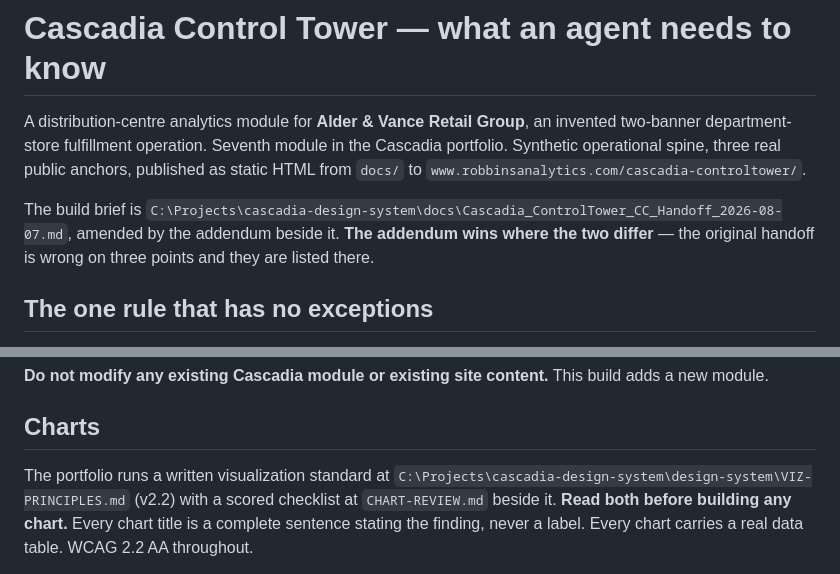
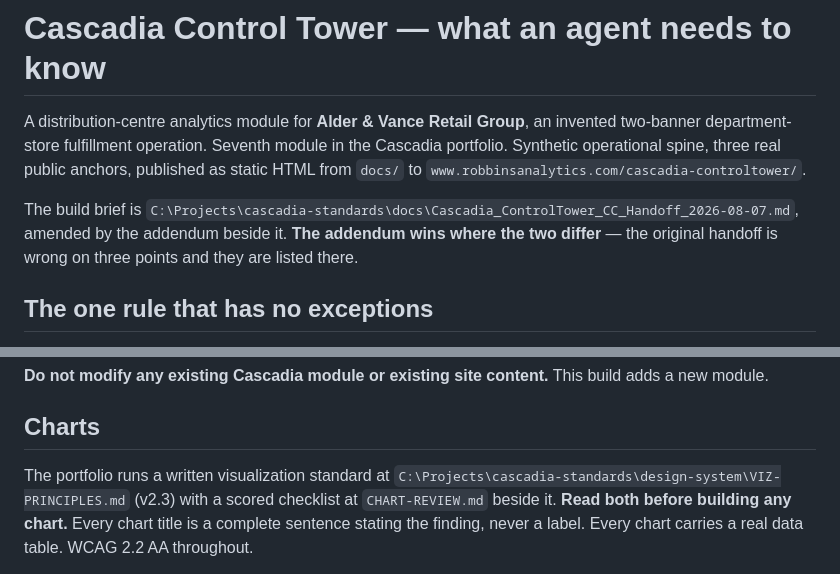
Before and after one commit to RobbinsAnalytics/cascadia-controltower, a Markdown page: CLAUDE.md, 2 parts joined by grey strips. Rendered like a GitHub page.

Commit message:
Point at cascadia-standards, the actual source of truth
An earlier commit today repointed these paths at cascadia-design-system, a repo
created to get the design system out of OneDrive. That was the right move out
and the wrong destination: cascadia-standards already existed, already declared
itself "the source of truth for the methodology every Cascadia module is built
under," and already held a copy of the standard. Creating a second home for it
was the exact failure that repo exists to prevent.

The design system and its decision record have been merged into
cascadia-standards, with the v2.3 amendment history preserved commit by commit.
cascadia-design-system is gone.

Also corrected: the standard is v2.3, not v2.2. Rule 2.3.7 (text inks) is new,
and Rules 2.1 and 5.2 are amended. 2.3.7 is the one that came out of this
module -- three of five palette hues fail WCAG 1.4.3 as label text, and the
theme now compiles the darkened inks in as CASCADIA.textInk.

Co-Authored-By: Claude Opus 5 <noreply@anthropic.com>

```diff
--- a/CLAUDE.md
+++ b/CLAUDE.md
@@ -7,7 +7,7 @@ published as static HTML from `docs/` to
 `www.robbinsanalytics.com/cascadia-controltower/`.
 
 The build brief is
-`C:\Projects\cascadia-design-system\docs\Cascadia_ControlTower_CC_Handoff_2026-08-07.md`,
+`C:\Projects\cascadia-standards\docs\Cascadia_ControlTower_CC_Handoff_2026-08-07.md`,
 amended by the addendum beside it. **The addendum wins where the two differ** —
 the original handoff is wrong on three points and they are listed there.
 
@@ -120,7 +120,7 @@ build adds a new module.
 ## Charts
 
 The portfolio runs a written visualization standard at
-`C:\Projects\cascadia-design-system\design-system\VIZ-PRINCIPLES.md` (v2.2) with
+`C:\Projects\cascadia-standards\design-system\VIZ-PRINCIPLES.md` (v2.3) with
 a scored checklist at `CHART-REVIEW.md` beside it. **Read both before building any chart.** Every
 chart title is a complete sentence stating the finding, never a label. Every
 chart carries a real data table. WCAG 2.2 AA throughout.
```
